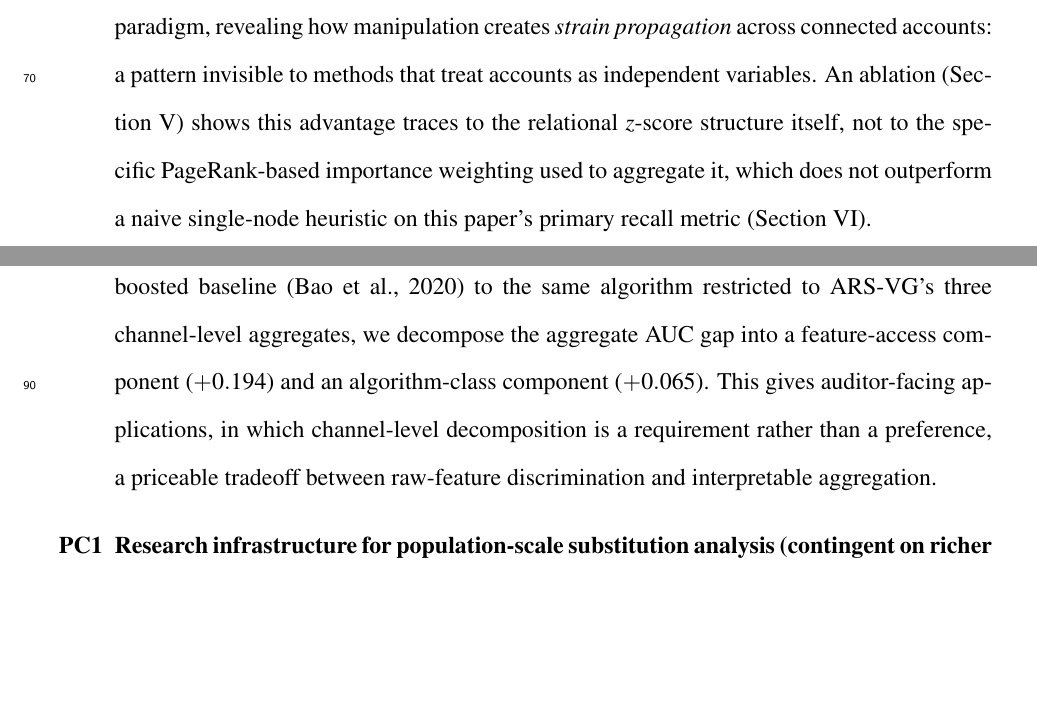
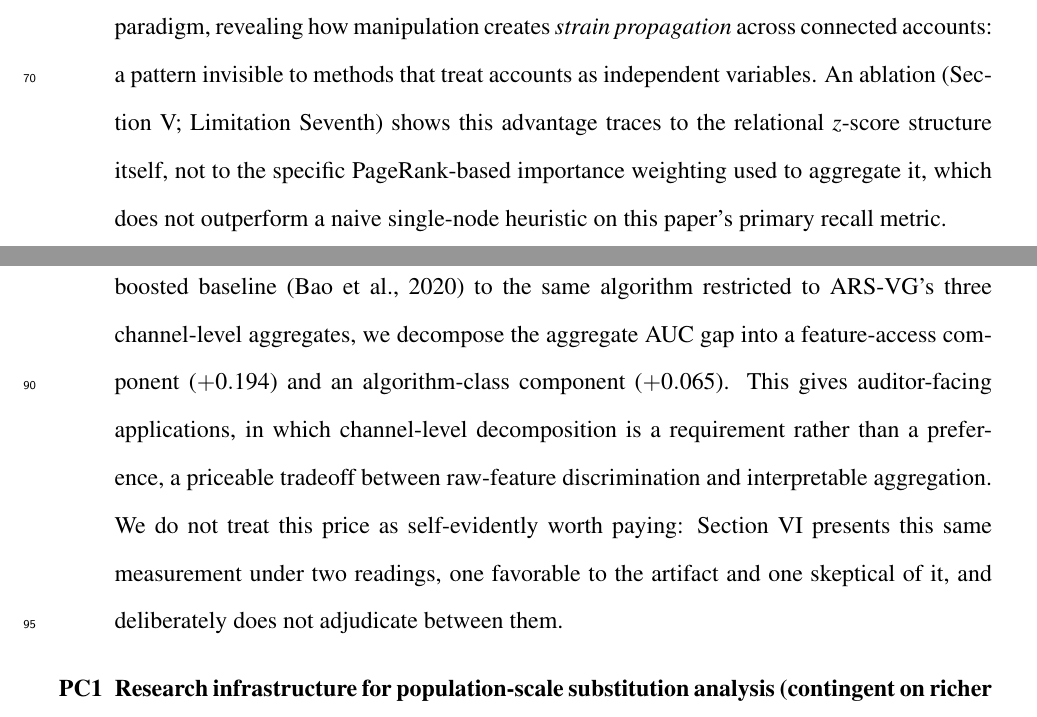
Before and after one commit to ApoorvSaxena0109/cli-2, a LaTeX paper (ISAIS_2026_Paper.tex): two parts of pages 4 and 5 of 54, joined at a grey line, cut so that both start at the same text, the shorter picture padded with empty space. Compiled offline with pdfLaTeX.

Commit message:
Extend two-readings caveat to TC4's Introduction entry; fix TC2 citation split
- TC4's Introduction entry read as an unqualified, resolved positive
  ("a priceable tradeoff between raw-feature discrimination and
  interpretable aggregation"), while the Discussion's TC4 and the
  Conclusion both present this same measurement under two readings (one
  favorable, one skeptical) and explicitly decline to adjudicate between
  them. The caveat had propagated as far as the Conclusion but never
  back to the Introduction's contribution list, where a reader skimming
  only the six-contribution summary would get a more confident
  impression than the Discussion supports. Added a pointer to the
  two-readings framing.
- TC2's Introduction entry cited the PageRank ablation's empirical
  result and its interpretation as "(Section~V)" and "(Section~VI)"
  split across the sentence, when the Discussion's TC2 correctly cites
  them together as "(Section~V; Limitation Seventh)". Matched the
  phrasing for consistency.

Re-verified: em-dashes still clean, zero duplicate paragraphs.
Recompiles cleanly with pdflatex, no errors or undefined references.

```diff
--- a/ISAIS_2026_Paper.tex
+++ b/ISAIS_2026_Paper.tex
@@ -208,11 +208,12 @@ of the artifact.
     detection literature beyond the ratio-decomposition paradigm, revealing
     how manipulation creates \emph{strain propagation} across connected
     accounts: a pattern invisible to methods that treat accounts as
-    independent variables.  An ablation (Section~V) shows this advantage
+    independent variables.  An ablation (Section~V; Limitation Seventh)
+    shows this advantage
     traces to the relational $z$-score structure itself, not to the
     specific PageRank-based importance weighting used to aggregate it,
     which does not outperform a naive single-node heuristic on this
-    paper's primary recall metric (Section~VI).
+    paper's primary recall metric.
 
     \item[\textbf{TC3}] \textbf{Governance-moderated substitution:
     architecturally integrated; empirically unreachable under the
@@ -242,7 +243,11 @@ of the artifact.
     ($+0.065$).  This gives auditor-facing applications, in which
     channel-level decomposition is a requirement rather than a preference,
     a priceable tradeoff between raw-feature discrimination and
-    interpretable aggregation.
+    interpretable aggregation.  We do not treat this price as
+    self-evidently worth paying: Section~VI presents this same
+    measurement under two readings, one favorable to the artifact and
+    one skeptical of it, and deliberately does not adjudicate between
+    them.
 
     \item[\textbf{PC1}] \textbf{Research infrastructure for
     population-scale substitution analysis (contingent on richer
```
